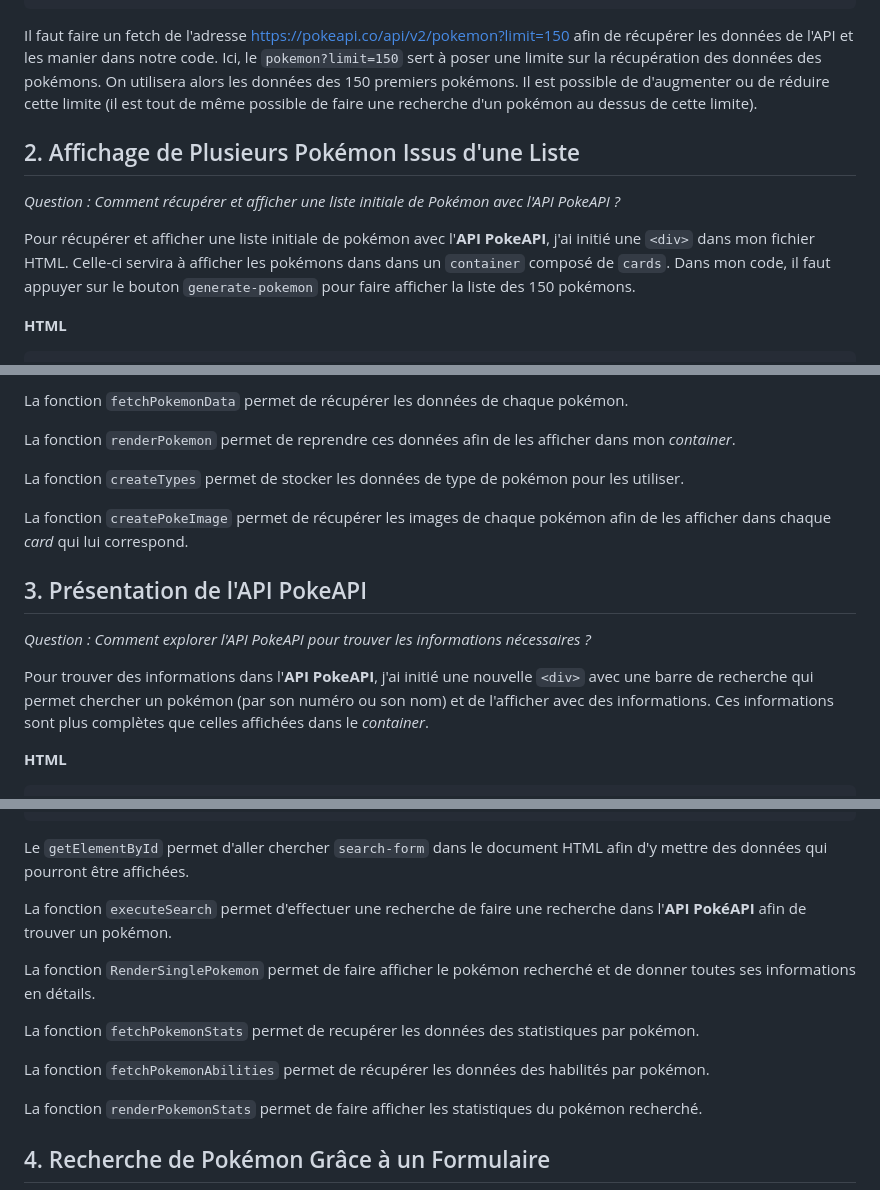
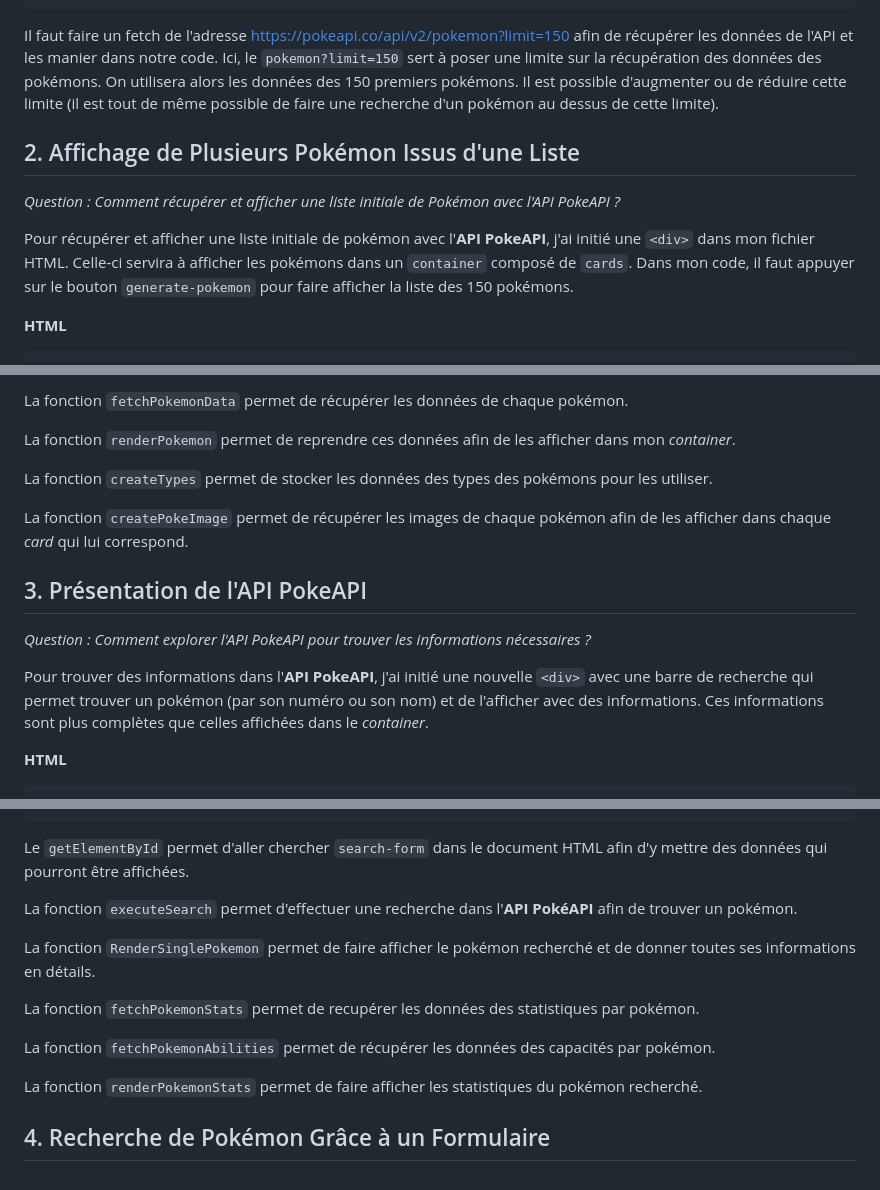
Before and after one commit to Sanitikhan/POKEAPI, a Markdown page: README.md, 3 parts joined by grey strips. Drawn GitHub-style.

````diff
--- a/README.md
+++ b/README.md
@@ -31,14 +31,14 @@ function fetchKantoPokemon() {
 }
  ```
 
- Il faut faire un fetch de l'adresse https://pokeapi.co/api/v2/pokemon?limit=150 afin de récupérer les données de l'API et les manier dans notre code. Ici, le ```pokemon?limit=150``` sert à poser une limite sur la récupération des données des pokémons. On utilisera alors les données des 150 premiers pokémons. Il est possible de d'augmenter ou de réduire cette limite
+ Il faut faire un fetch de l'adresse https://pokeapi.co/api/v2/pokemon?limit=150 afin de récupérer les données de l'API et les manier dans notre code. Ici, le ```pokemon?limit=150``` sert à poser une limite sur la récupération des données des pokémons. On utilisera alors les données des 150 premiers pokémons. Il est possible d'augmenter ou de réduire cette limite
  (il est tout de même possible de faire une recherche d'un pokémon au dessus de cette limite).
 
 
 ## 2. Affichage de Plusieurs Pokémon Issus d'une Liste
 *Question : Comment récupérer et afficher une liste initiale de Pokémon avec l'API PokeAPI ?*
 
-Pour récupérer et afficher une liste initiale de pokémon avec l'**API PokeAPI**, j'ai initié une ```<div>``` dans mon fichier HTML. Celle-ci servira à afficher les pokémons dans dans un ```container``` composé de ```cards```. Dans mon code, il faut appuyer sur le bouton ```generate-pokemon``` pour faire afficher la liste des 150 pokémons.
+Pour récupérer et afficher une liste initiale de pokémon avec l'**API PokeAPI**, j'ai initié une ```<div>``` dans mon fichier HTML. Celle-ci servira à afficher les pokémons dans un ```container``` composé de ```cards```. Dans mon code, il faut appuyer sur le bouton ```generate-pokemon``` pour faire afficher la liste des 150 pokémons.
 
 **HTML**
 ``` html
@@ -110,7 +110,7 @@
 
 La fonction ```renderPokemon``` permet de reprendre ces données afin de les afficher dans mon *container*.
 
-La fonction ```createTypes``` permet de stocker les données de type de pokémon pour les utiliser.
+La fonction ```createTypes``` permet de stocker les données des types des pokémons pour les utiliser.
 
 La fonction ```createPokeImage``` permet de récupérer les images de chaque pokémon afin de les afficher dans chaque *card* qui lui correspond.
 
@@ -118,7 +118,7 @@
 ## 3. Présentation de l'API PokeAPI
 *Question : Comment explorer l'API PokeAPI pour trouver les informations nécessaires ?*
 
-Pour trouver des informations dans l'**API PokeAPI**, j'ai initié une nouvelle ```<div>``` avec une barre de recherche qui permet chercher un pokémon (par son numéro ou son nom) et de l'afficher avec des informations. Ces informations sont plus complètes que celles affichées dans le *container*.
+Pour trouver des informations dans l'**API PokeAPI**, j'ai initié une nouvelle ```<div>``` avec une barre de recherche qui permet trouver un pokémon (par son numéro ou son nom) et de l'afficher avec des informations. Ces informations sont plus complètes que celles affichées dans le *container*.
 
 **HTML**
 ``` html
@@ -227,13 +227,13 @@ function renderPokemonStats(pokeData, pokeContainer) {
 ```
 Le ```getElementById``` permet d'aller chercher ```search-form``` dans le document HTML afin d'y mettre des données qui pourront être affichées.
 
-La fonction ```executeSearch``` permet d'effectuer une recherche de faire une recherche dans l'**API PokéAPI** afin de trouver un pokémon.
+La fonction ```executeSearch``` permet d'effectuer une recherche dans l'**API PokéAPI** afin de trouver un pokémon.
 
 La fonction ```RenderSinglePokemon``` permet de faire afficher le pokémon recherché et de donner toutes ses informations en détails.
 
 La fonction ```fetchPokemonStats``` permet de recupérer les données des statistiques par pokémon.
 
-La fonction ```fetchPokemonAbilities``` permet de récupérer les données des habilités par pokémon.
+La fonction ```fetchPokemonAbilities``` permet de récupérer les données des capacités par pokémon.
 
 La fonction ```renderPokemonStats``` permet de faire afficher les statistiques du pokémon recherché.
 
````
Also changed, not shown: other parts of README.md (+2 -2 lines).
